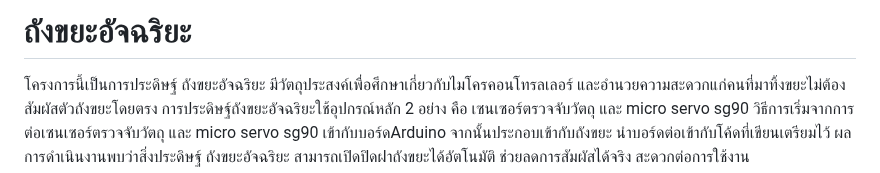
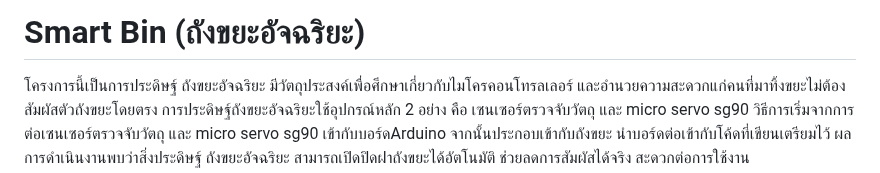
Before and after one commit to aaapwn/Project-Physical-Computing, a Markdown page: README.md, the part around the change. Drawn GitHub-style.

```diff
--- a/README.md
+++ b/README.md
@@ -1,4 +1,4 @@
-# ถังขยะอัจฉริยะ
+# Smart Bin (ถังขยะอัจฉริยะ)
    โครงการนี้เป็นการประดิษฐ์ ถังขยะอัจฉริยะ มีวัตถุประสงค์เพื่อศึกษาเกี่ยวกับไมโครคอนโทรลเลอร์ และอำนวยความสะดวกแก่คนที่มาทิ้งขยะไม่ต้องสัมผัสตัวถังขยะโดยตรง การประดิษฐ์ถังขยะอัจฉริยะใช้อุปกรณ์หลัก 2 อย่าง คือ เซนเซอร์ตรวจจับวัตถุ และ micro servo sg90 วิธีการเริ่มจากการต่อเซนเซอร์ตรวจจับวัตถุ และ micro servo sg90 เข้ากับบอร์ดArduino จากนั้นประกอบเข้ากับถังขยะ นำบอร์ดต่อเข้ากับโค้ดที่เขียนเตรียมไว้
 ผลการดำเนินงานพบว่าสิ่งประดิษฐ์ ถังขยะอัจฉริยะ สามารถเปิดปิดฝาถังขยะได้อัตโนมัติ ช่วยลดการสัมผัสได้จริง สะดวกต่อการใช้งาน
 # Poster
```
